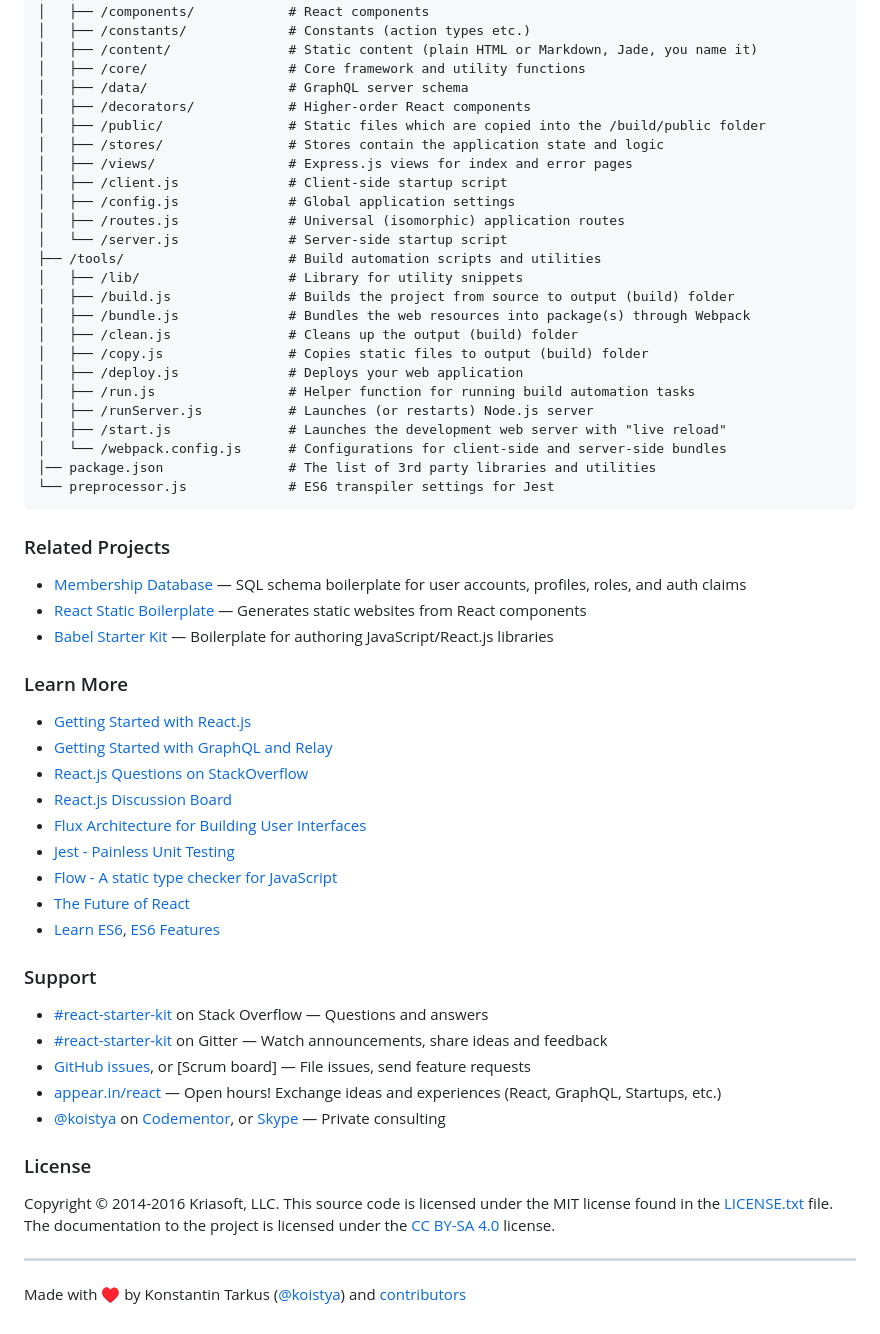
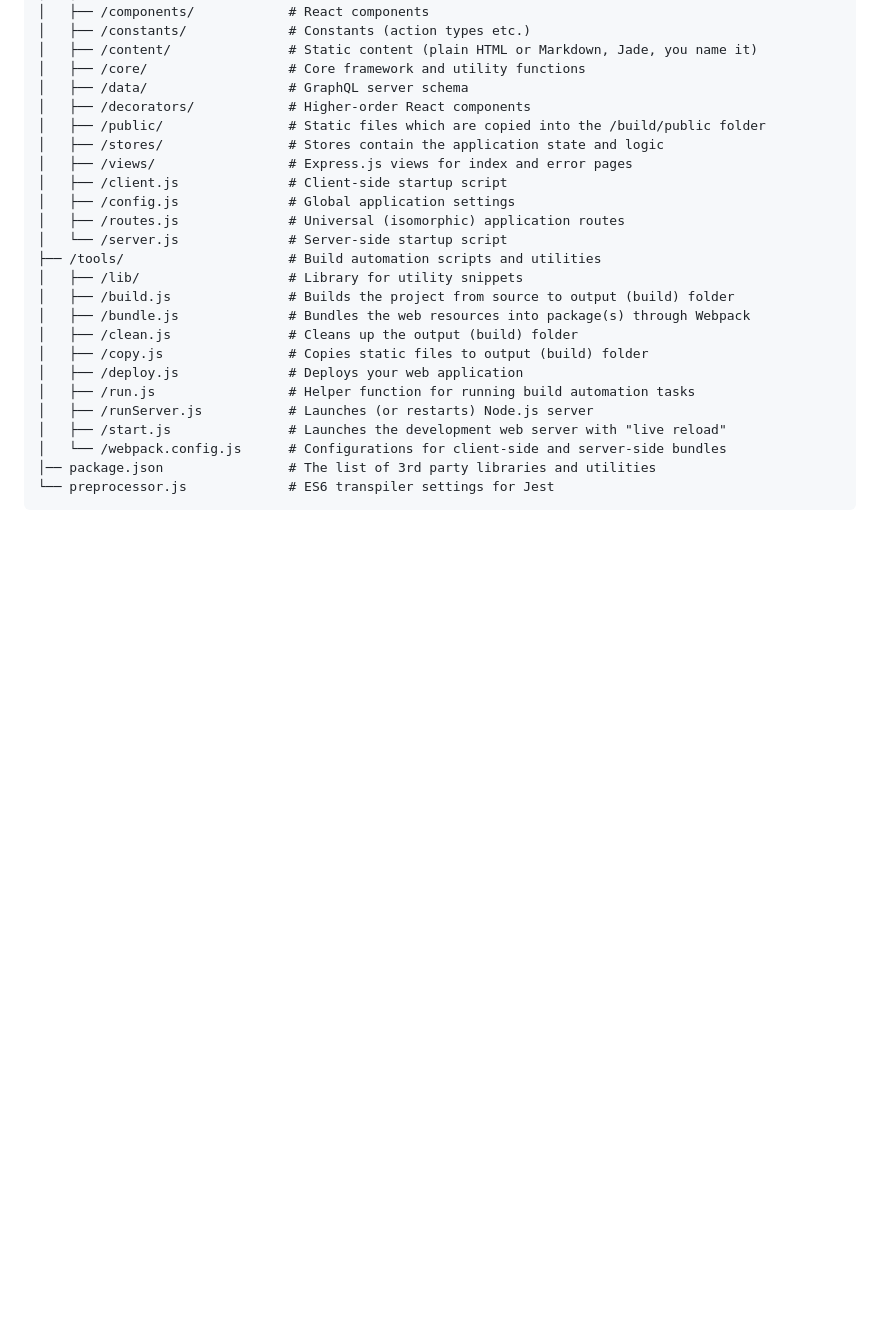
Before and after one commit to jahd2602/material-pomodoro-react, a Markdown page: README.md, the part around the change printed below. Drawn GitHub-style; blank space fills up the shorter version.

````diff
--- a/README.md
+++ b/README.md
@@ -62,39 +46,3 @@ visit our sponsors:
 │── package.json                # The list of 3rd party libraries and utilities
 └── preprocessor.js             # ES6 transpiler settings for Jest
 ```
-
-### Related Projects
-
-  * [Membership Database](https://github.com/membership/membership.db) — SQL schema boilerplate for user accounts, profiles, roles, and auth claims
-  * [React Static Boilerplate](https://github.com/koistya/react-static-boilerplate) — Generates static websites from React components
-  * [Babel Starter Kit](https://github.com/kriasoft/babel-starter-kit) — Boilerplate for authoring JavaScript/React.js libraries
-
-### Learn More
-
-  * [Getting Started with React.js](http://facebook.github.io/react/)
-  * [Getting Started with GraphQL and Relay](https://quip.com/oLxzA1gTsJsE)
-  * [React.js Questions on StackOverflow](http://stackoverflow.com/questions/tagged/reactjs)
-  * [React.js Discussion Board](https://discuss.reactjs.org/)
-  * [Flux Architecture for Building User Interfaces](http://facebook.github.io/flux/)
-  * [Jest - Painless Unit Testing](http://facebook.github.io/jest/)
-  * [Flow - A static type checker for JavaScript](http://flowtype.org/)
-  * [The Future of React](https://github.com/reactjs/react-future)
-  * [Learn ES6](https://babeljs.io/docs/learn-es6/), [ES6 Features](https://github.com/lukehoban/es6features#readme)
-
-### Support
-
-  * [#react-starter-kit](http://stackoverflow.com/questions/tagged/react-starter-kit) on Stack Overflow — Questions and answers
-  * [#react-starter-kit](https://gitter.im/kriasoft/react-starter-kit) on Gitter — Watch announcements, share ideas and feedback
-  * [GitHub issues](https://github.com/kriasoft/react-starter-kit/issues), or [Scrum board] — File issues, send feature requests
-  * [appear.in/react](https://appear.in/react) — Open hours! Exchange ideas and experiences (React, GraphQL, Startups, etc.)
-  * [@koistya](https://twitter.com/koistya) on [Codementor](https://www.codementor.io/koistya), or [Skype](http://hatscripts.com/addskype?koistya) — Private consulting
-
-### License
-
-Copyright © 2014-2016 Kriasoft, LLC. This source code is licensed under the MIT
-license found in the [LICENSE.txt](https://github.com/kriasoft/react-starter-kit/blob/master/LICENSE.txt)
-file. The documentation to the project is licensed under the
-[CC BY-SA 4.0](http://creativecommons.org/licenses/by-sa/4.0/) license.
-
----
-Made with ♥ by Konstantin Tarkus ([@koistya](https://twitter.com/koistya)) and [contributors](https://github.com/kriasoft/react-starter-kit/graphs/contributors)
````
Also changed, not shown: other parts of README.md (+5 -21 lines), docs/getting-started.md (+2 -30 lines), docs/android-capture.png (added).
